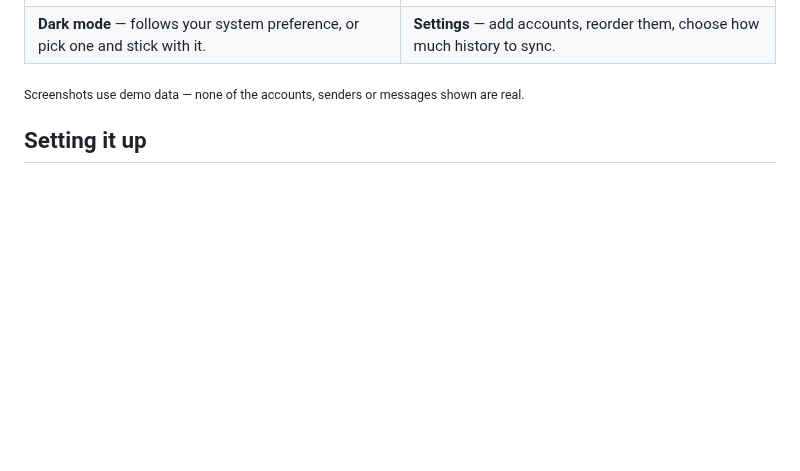
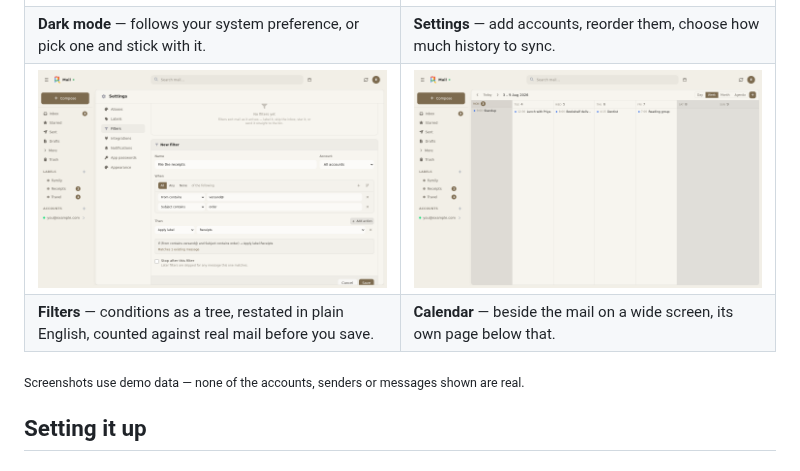
Before and after one commit to karatektus/pl_mail, a Markdown page: README.md, the part around the change. GitHub-like rendering; pictures changed too: docs/screenshots/calendar.png (added), docs/screenshots/filters.png (added); blank space fills up the shorter version.

```diff
--- a/README.md
+++ b/README.md
@@ -101,6 +101,8 @@ unreachable, and search runs against your own database rather than someone else'
 | **Threaded conversations** — replies collapse into one conversation, newest expanded. | **Compose** — rich text, contact autocomplete, send from any account or alias. |
 | ![Dark mode](docs/screenshots/inbox-dark.png) | ![Settings](docs/screenshots/settings.png) |
 | **Dark mode** — follows your system preference, or pick one and stick with it. | **Settings** — add accounts, reorder them, choose how much history to sync. |
+| ![Filters](docs/screenshots/filters.png) | ![Calendar](docs/screenshots/calendar.png) |
+| **Filters** — conditions as a tree, restated in plain English, counted against real mail before you save. | **Calendar** — beside the mail on a wide screen, its own page below that. |
 
 <sub>Screenshots use demo data — none of the accounts, senders or messages shown are real.</sub>
 
```
Also changed, not shown: 6 other files.
